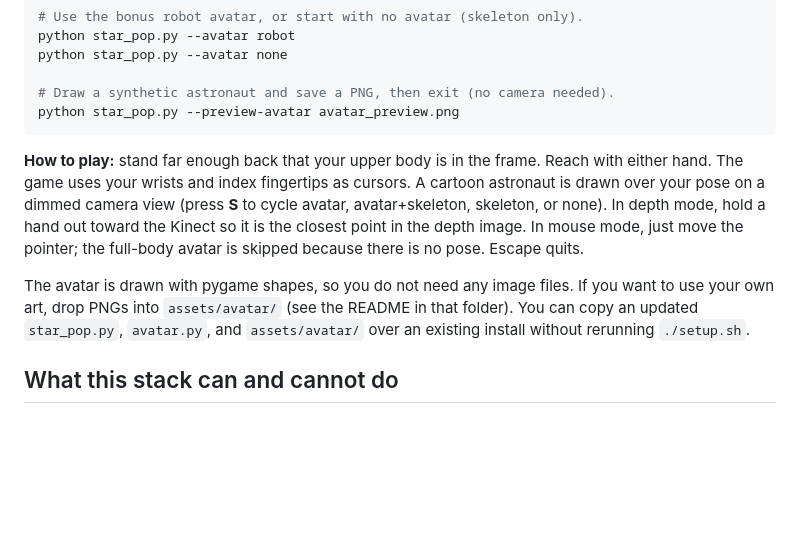
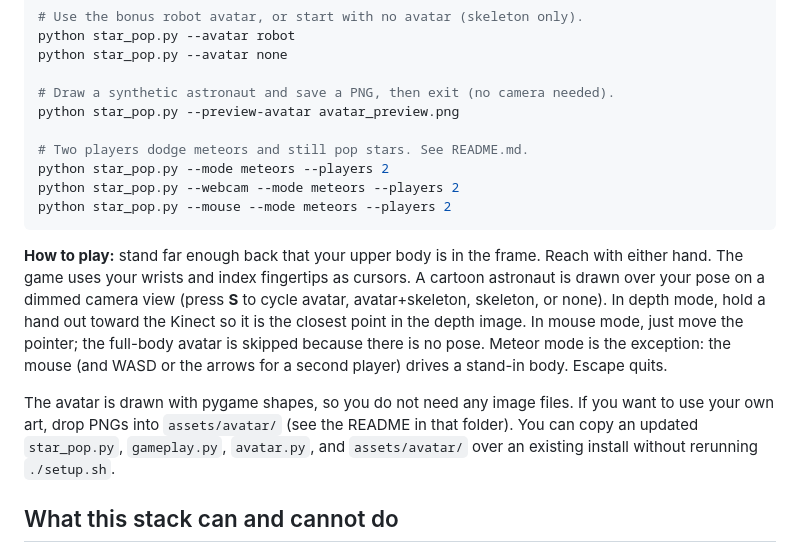
Before and after one commit to richard747/starcamgame, a Markdown page: SETUP.md, the part around the change. Rendered like a GitHub page; blank space fills up the shorter version.

````diff
--- a/SETUP.md
+++ b/SETUP.md
@@ -314,6 +314,11 @@ python star_pop.py --avatar none
 
 # Draw a synthetic astronaut and save a PNG, then exit (no camera needed).
 python star_pop.py --preview-avatar avatar_preview.png
+
+# Two players dodge meteors and still pop stars. See README.md.
+python star_pop.py --mode meteors --players 2
+python star_pop.py --webcam --mode meteors --players 2
+python star_pop.py --mouse --mode meteors --players 2
 ```
 
 **How to play:** stand far enough back that your upper body is in the
@@ -323,11 +328,12 @@ dimmed camera view (press **S** to cycle avatar, avatar+skeleton,
 skeleton, or none). In depth mode, hold a hand out toward the Kinect so
 it is the closest point in the depth image. In mouse mode, just move the
 pointer; the full-body avatar is skipped because there is no pose.
-Escape quits.
+Meteor mode is the exception: the mouse (and WASD or the arrows for a
+second player) drives a stand-in body. Escape quits.
 
 The avatar is drawn with pygame shapes, so you do not need any image
 files. If you want to use your own art, drop PNGs into `assets/avatar/`
-(see the README in that folder). You can copy an updated `star_pop.py`,
+(see the README in that folder). You can copy an updated `star_pop.py`, `gameplay.py`,
 `avatar.py`, and `assets/avatar/` over an existing install without
 rerunning `./setup.sh`.
 
````
Also changed, not shown: README.md (+20 -6 lines), meteor_preview.png (added), 4 other files.
